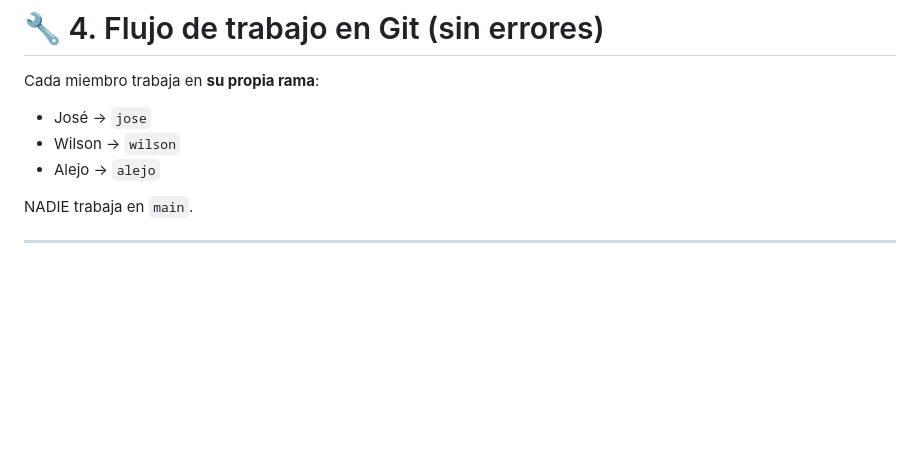
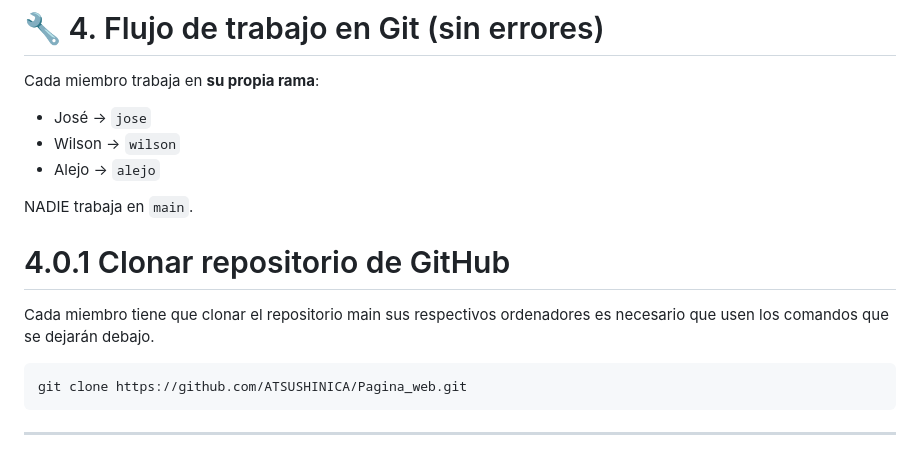
Before and after one commit to ATSUSHINICA/Pagina_web, a Markdown page: README.md, the part around the change. Drawn GitHub-style; blank space fills up the shorter version.

Commit message:
colocar el link del respositorio para solo copiar y pegar

````diff
--- a/README.md
+++ b/README.md
@@ -156,6 +156,16 @@ Cada miembro trabaja en **su propia rama**:
 
 NADIE trabaja en `main`.
 
+
+# 4.0.1 Clonar repositorio de GitHub
+
+Cada miembro tiene que clonar el repositorio main sus respectivos ordenadores
+es necesario que usen los comandos que se dejarán debajo.
+
+```
+git clone https://github.com/ATSUSHINICA/Pagina_web.git
+```
+
 ---
 
 # 🟦 4.1. Comandos que deben usar ANTES de empezar a trabajar cada día
````
